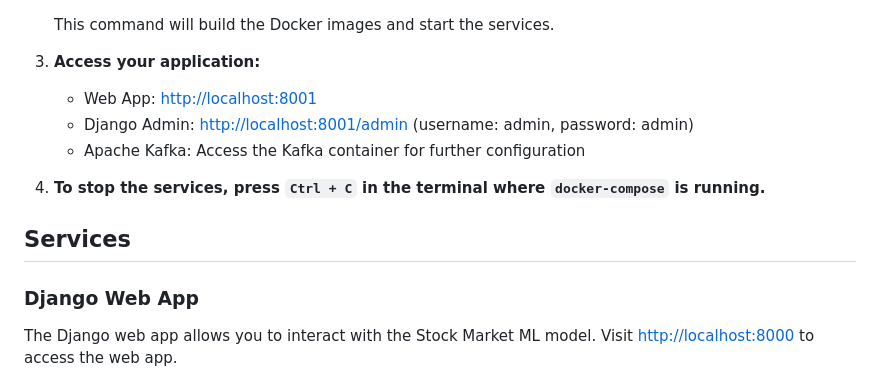
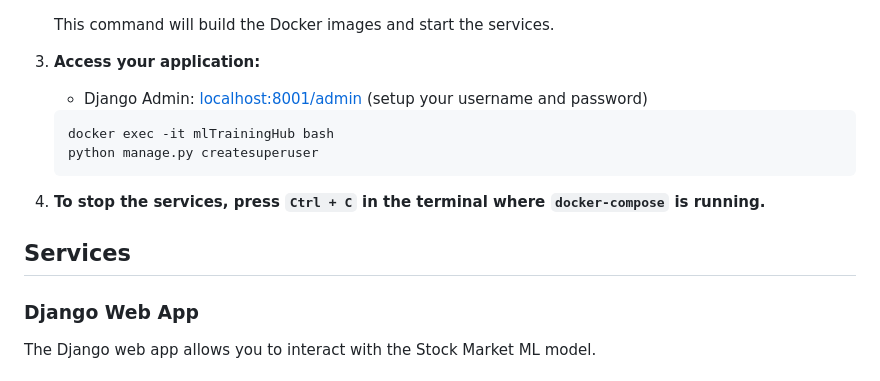
Before and after one commit to vkmguy/ml_training_hub, a Markdown page: README.md, the part around the change printed below. GitHub-like rendering.

````diff
--- a/README.md
+++ b/README.md
@@ -25,11 +25,11 @@ Before you begin, make sure you have the following installed on your machine:
    This command will build the Docker images and start the services.
 
 4. **Access your application:**
-
-    - Web App: [http://localhost:8001](http://localhost:8000)
-    - Django Admin: [http://localhost:8001/admin](http://localhost:8000/admin) (username: admin, password: admin)
-    - Apache Kafka: Access the Kafka container for further configuration
-
+    - Django Admin: [localhost:8001/admin](http://localhost:8001/admin) (setup your username and password)
+   ```bash
+   docker exec -it mlTrainingHub bash
+   python manage.py createsuperuser
+   ```
 5. **To stop the services, press `Ctrl + C` in the terminal where `docker-compose` is running.**
 
 ## Services
@@ -37,5 +37,4 @@ Before you begin, make sure you have the following installed on your machine:
 ### Django Web App
 
 The Django web app allows you to interact with the Stock Market ML model.
-Visit [http://localhost:8000](http://localhost:8001) to access the web app.
 
````
Also changed, not shown: other parts of README.md (+34 -4 lines), img.png (added), 4 other files.
